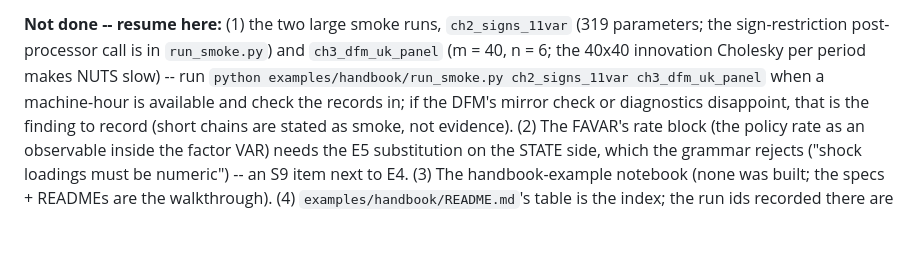
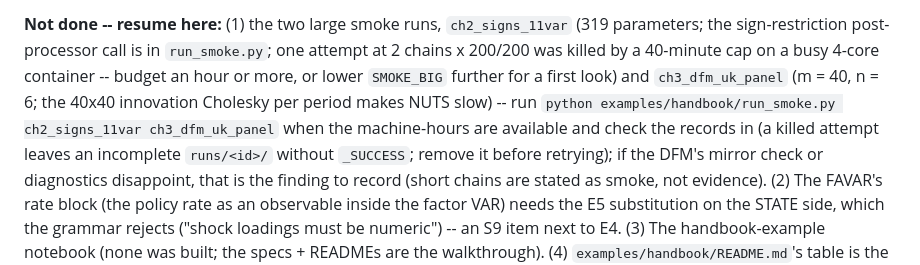
Before and after one commit to adrianchiu1/stan-mcm, a Markdown page: HANDOFF.md, the part around the change. Rendered like a GitHub page; blank space fills up the shorter version.

Commit message:
HANDOFF: record the timed-out ch2_signs_11var smoke attempt and how to resume it
Co-Authored-By: Claude Fable 5.1 <noreply@anthropic.com>
Claude-Session: https://claude.ai/code/session_018tREUtTtEiCrqzYCW4noK6

```diff
--- a/HANDOFF.md
+++ b/HANDOFF.md
@@ -33,10 +33,15 @@ Smoke records exist for `ch1_ar2`, `ch1_ar2_ar1err`, `ch2_bivar_minnesota`,
 
 **Not done -- resume here:** (1) the two large smoke runs,
 `ch2_signs_11var` (319 parameters; the sign-restriction post-processor
-call is in `run_smoke.py`) and `ch3_dfm_uk_panel` (m = 40, n = 6; the
-40x40 innovation Cholesky per period makes NUTS slow) -- run
+call is in `run_smoke.py`; one attempt at 2 chains x 200/200 was killed
+by a 40-minute cap on a busy 4-core container -- budget an hour or more,
+or lower `SMOKE_BIG` further for a first look) and `ch3_dfm_uk_panel`
+(m = 40, n = 6; the 40x40 innovation Cholesky per period makes NUTS
+slow) -- run
 `python examples/handbook/run_smoke.py ch2_signs_11var ch3_dfm_uk_panel`
-when a machine-hour is available and check the records in; if the DFM's
+when the machine-hours are available and check the records in (a killed
+attempt leaves an incomplete `runs/<id>/` without `_SUCCESS`; remove it
+before retrying); if the DFM's
 mirror check or diagnostics disappoint, that is the finding to record
 (short chains are stated as smoke, not evidence). (2) The FAVAR's rate
 block (the policy rate as an observable inside the factor VAR) needs
```
